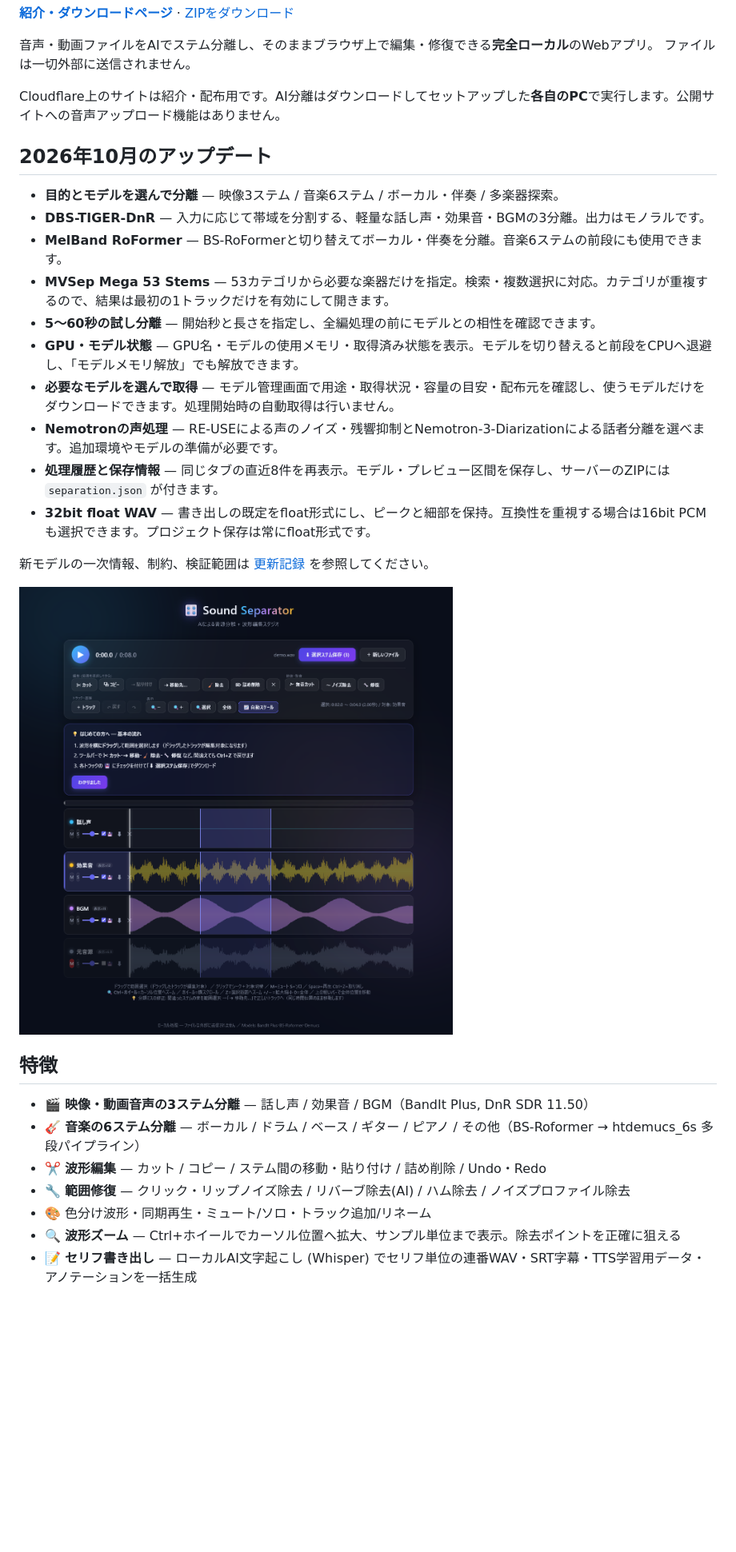
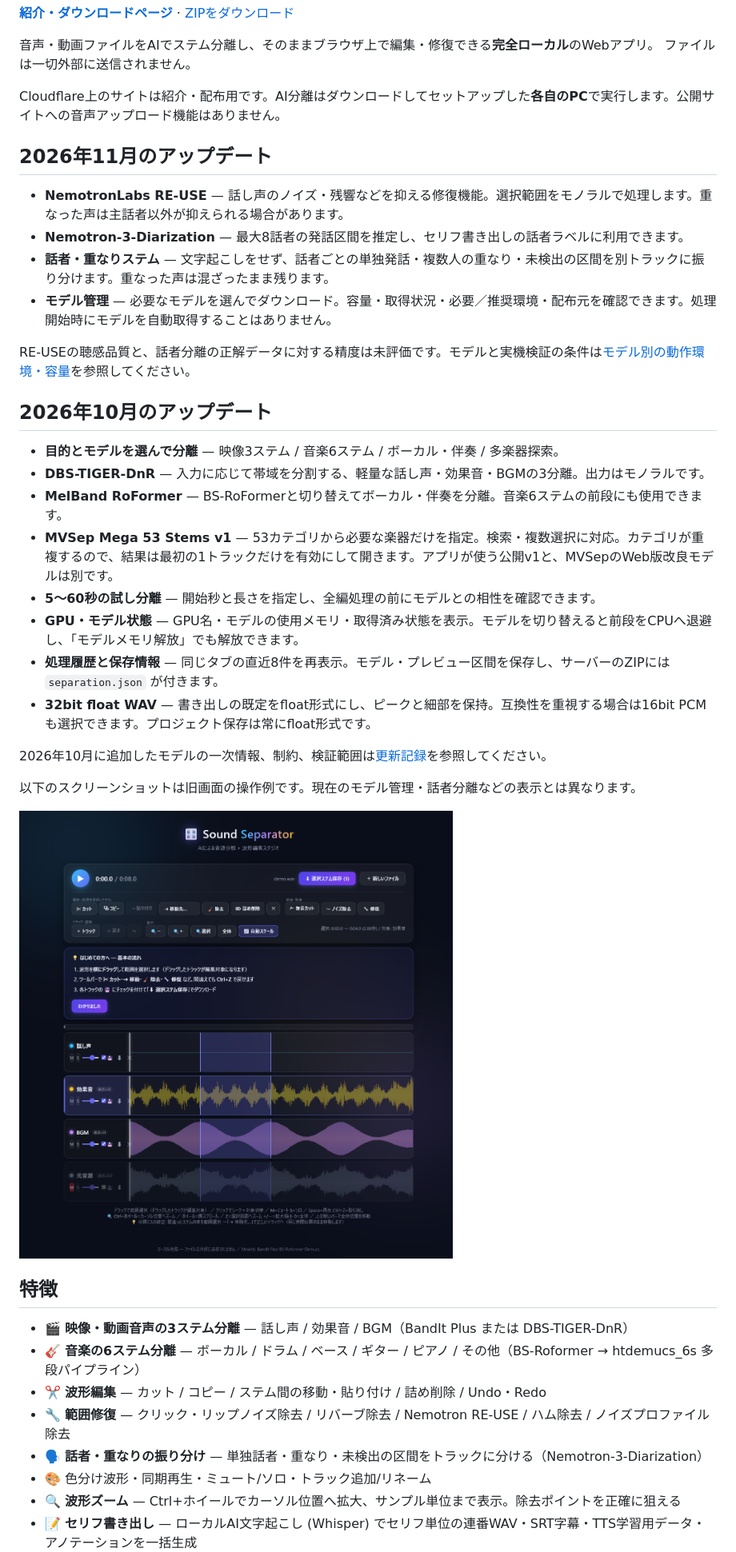
Before and after one commit to Lida-V/SoundtSeparator, a Markdown page: README.md, the part around one of its changes. Shown at 80% size. Drawn GitHub-style; blank space fills up the shorter version.

Commit message:
Update README for current models and speaker stems

```diff
--- a/README.md
+++ b/README.md
@@ -7,29 +7,39 @@
 
 Cloudflare上のサイトは紹介・配布用です。AI分離はダウンロードしてセットアップした**各自のPC**で実行します。公開サイトへの音声アップロード機能はありません。
 
+## 2026年11月のアップデート
+
+- **NemotronLabs RE-USE** — 話し声のノイズ・残響などを抑える修復機能。選択範囲をモノラルで処理します。重なった声は主話者以外が抑えられる場合があります。
+- **Nemotron-3-Diarization** — 最大8話者の発話区間を推定し、セリフ書き出しの話者ラベルに利用できます。
+- **話者・重なりステム** — 文字起こしをせず、話者ごとの単独発話・複数人の重なり・未検出の区間を別トラックに振り分けます。重なった声は混ざったまま残ります。
+- **モデル管理** — 必要なモデルを選んでダウンロード。容量・取得状況・必要／推奨環境・配布元を確認できます。処理開始時にモデルを自動取得することはありません。
+
+RE-USEの聴感品質と、話者分離の正解データに対する精度は未評価です。モデルと実機検証の条件は[モデル別の動作環境・容量](#モデル別の動作環境容量)を参照してください。
+
 ## 2026年10月のアップデート
 
 - **目的とモデルを選んで分離** — 映像3ステム / 音楽6ステム / ボーカル・伴奏 / 多楽器探索。
 - **DBS-TIGER-DnR** — 入力に応じて帯域を分割する、軽量な話し声・効果音・BGMの3分離。出力はモノラルです。
 - **MelBand RoFormer** — BS-RoFormerと切り替えてボーカル・伴奏を分離。音楽6ステムの前段にも使用できます。
-- **MVSep Mega 53 Stems** — 53カテゴリから必要な楽器だけを指定。検索・複数選択に対応。カテゴリが重複するので、結果は最初の1トラックだけを有効にして開きます。
+- **MVSep Mega 53 Stems v1** — 53カテゴリから必要な楽器だけを指定。検索・複数選択に対応。カテゴリが重複するので、結果は最初の1トラックだけを有効にして開きます。アプリが使う公開v1と、MVSepのWeb版改良モデルは別です。
 - **5〜60秒の試し分離** — 開始秒と長さを指定し、全編処理の前にモデルとの相性を確認できます。
 - **GPU・モデル状態** — GPU名・モデルの使用メモリ・取得済み状態を表示。モデルを切り替えると前段をCPUへ退避し、「モデルメモリ解放」でも解放できます。
-- **必要なモデルを選んで取得** — モデル管理画面で用途・取得状況・容量の目安・配布元を確認し、使うモデルだけをダウンロードできます。処理開始時の自動取得は行いません。
-- **Nemotronの声処理** — RE-USEによる声のノイズ・残響抑制とNemotron-3-Diarizationによる話者分離を選べます。追加環境やモデルの準備が必要です。
 - **処理履歴と保存情報** — 同じタブの直近8件を再表示。モデル・プレビュー区間を保存し、サーバーのZIPには `separation.json` が付きます。
 - **32bit float WAV** — 書き出しの既定をfloat形式にし、ピークと細部を保持。互換性を重視する場合は16bit PCMも選択できます。プロジェクト保存は常にfloat形式です。
 
-新モデルの一次情報、制約、検証範囲は [更新記録](docs/updates-2026-10.md) を参照してください。
+2026年10月に追加したモデルの一次情報、制約、検証範囲は[更新記録](docs/updates-2026-10.md)を参照してください。
 
-![エディタ画面](docs/screenshots/editor.png)
+以下のスクリーンショットは旧画面の操作例です。現在のモデル管理・話者分離などの表示とは異なります。
+
+![エディタ画面の例（旧画面）](docs/screenshots/editor.png)
 
 ## 特徴
 
-- 🎬 **映像・動画音声の3ステム分離** — 話し声 / 効果音 / BGM（BandIt Plus, DnR SDR 11.50）
+- 🎬 **映像・動画音声の3ステム分離** — 話し声 / 効果音 / BGM（BandIt Plus または DBS-TIGER-DnR）
 - 🎸 **音楽の6ステム分離** — ボーカル / ドラム / ベース / ギター / ピアノ / その他（BS-Roformer → htdemucs_6s 多段パイプライン）
 - ✂️ **波形編集** — カット / コピー / ステム間の移動・貼り付け / 詰め削除 / Undo・Redo
-- 🔧 **範囲修復** — クリック・リップノイズ除去 / リバーブ除去(AI) / ハム除去 / ノイズプロファイル除去
+- 🔧 **範囲修復** — クリック・リップノイズ除去 / リバーブ除去 / Nemotron RE-USE / ハム除去 / ノイズプロファイル除去
+- 🗣️ **話者・重なりの振り分け** — 単独話者・重なり・未検出の区間をトラックに分ける（Nemotron-3-Diarization）
 - 🎨 色分け波形・同期再生・ミュート/ソロ・トラック追加/リネーム
 - 🔍 **波形ズーム** — Ctrl+ホイールでカーソル位置へ拡大、サンプル単位まで表示。除去ポイントを正確に狙える
 - 📝 **セリフ書き出し** — ローカルAI文字起こし (Whisper) でセリフ単位の連番WAV・SRT字幕・TTS学習用データ・アノテーションを一括生成
```
Also changed, not shown: other parts of README.md (+43 -21 lines).
